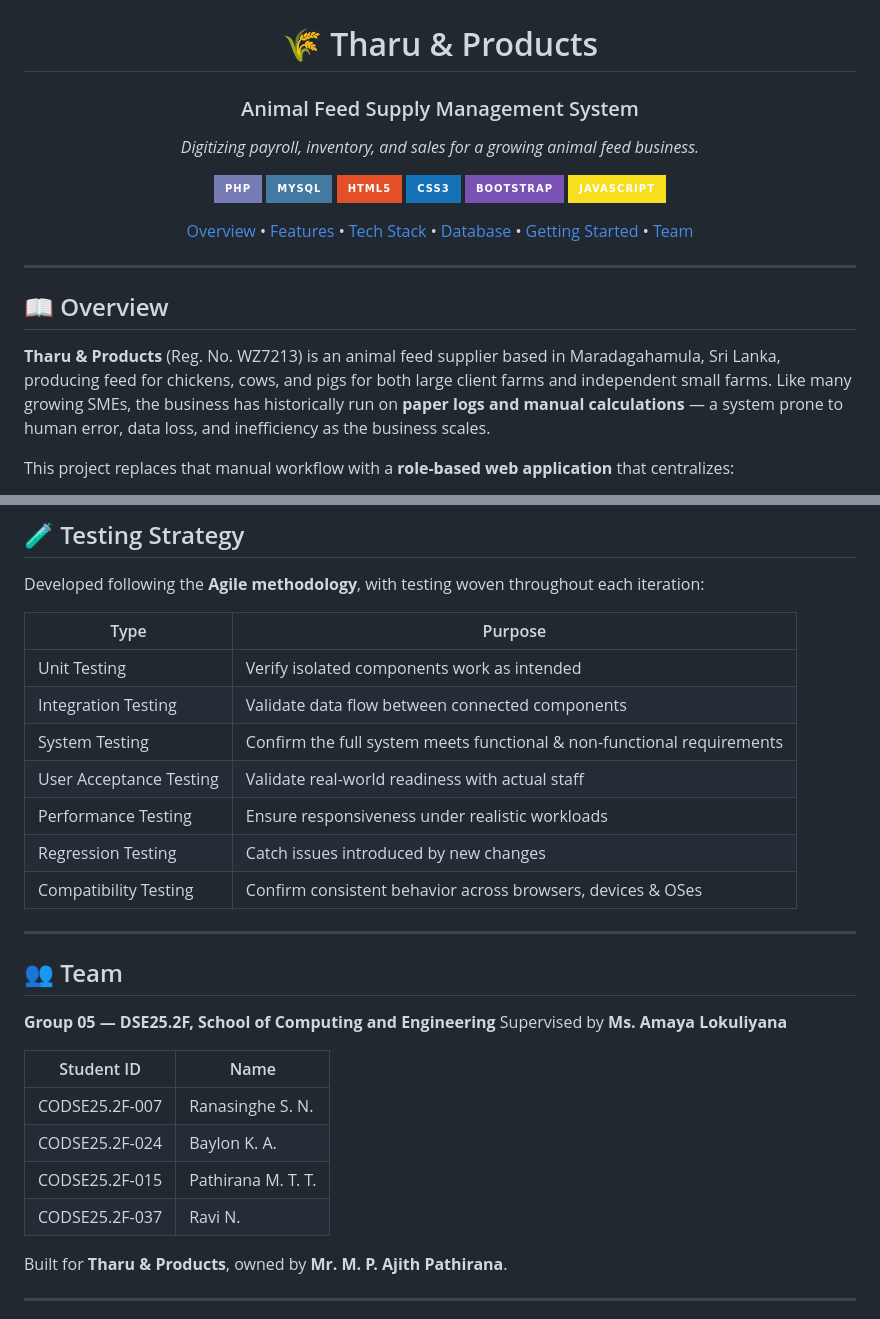
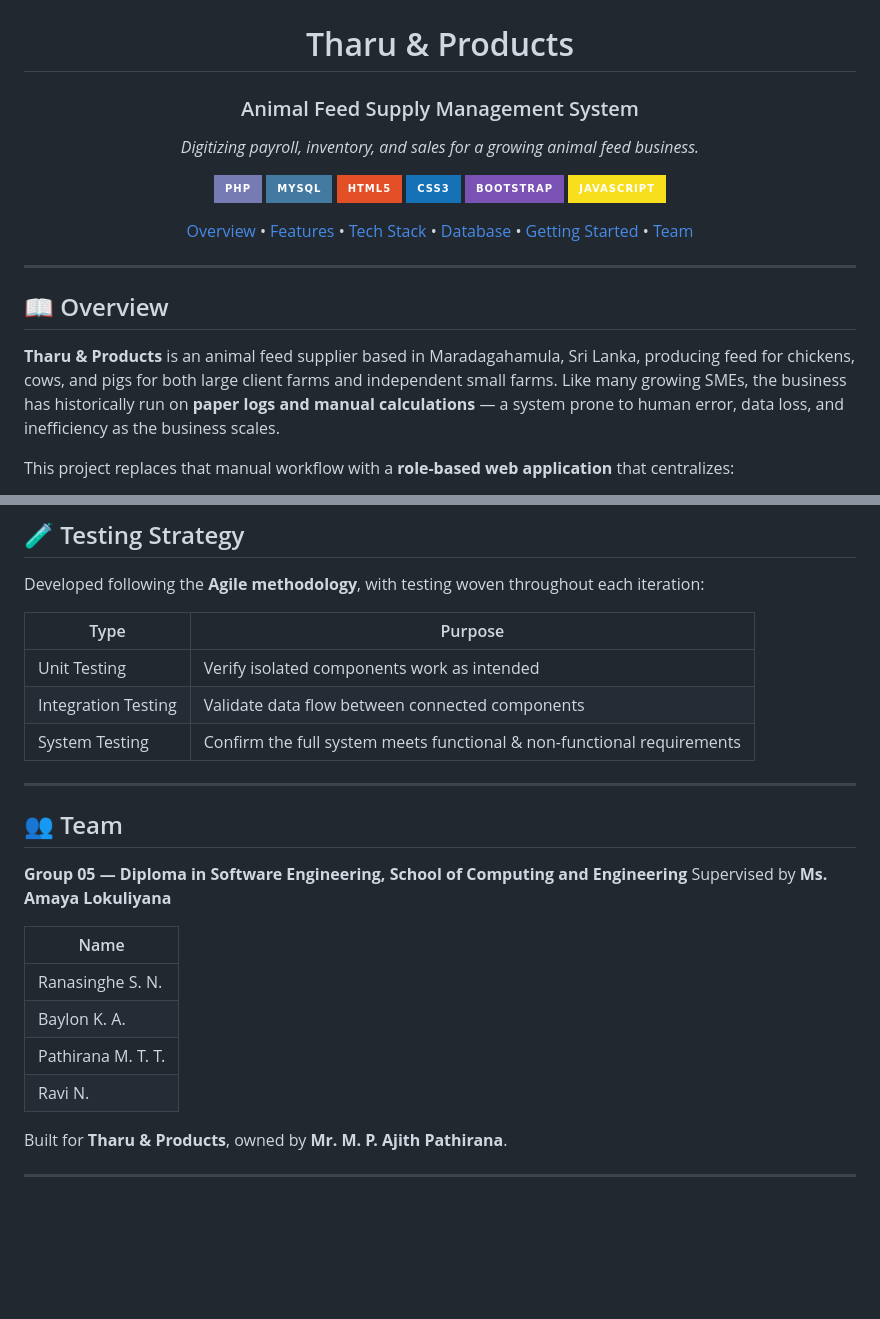
Before and after one commit to KevindraAmeshaBaylon/tharu_products, a Markdown page: README.md, 2 parts joined by grey strips. Rendered like a GitHub page; badges without logos; blank space fills up the shorter version.

```diff
--- a/README.md
+++ b/README.md
@@ -2,7 +2,7 @@
 
 <img src="./images/LOGO.png" alt="Tharu & Products Logo" width="140"/>
 
-# 🌾 Tharu & Products
+# Tharu & Products
 ### Animal Feed Supply Management System
 
 *Digitizing payroll, inventory, and sales for a growing animal feed business.*
@@ -22,7 +22,7 @@
 
 ## 📖 Overview
 
-**Tharu & Products** (Reg. No. WZ7213) is an animal feed supplier based in Maradagahamula, Sri Lanka, producing feed for chickens, cows, and pigs for both large client farms and independent small farms. Like many growing SMEs, the business has historically run on **paper logs and manual calculations** — a system prone to human error, data loss, and inefficiency as the business scales.
+**Tharu & Products** is an animal feed supplier based in Maradagahamula, Sri Lanka, producing feed for chickens, cows, and pigs for both large client farms and independent small farms. Like many growing SMEs, the business has historically run on **paper logs and manual calculations** — a system prone to human error, data loss, and inefficiency as the business scales.
 
 This project replaces that manual workflow with a **role-based web application** that centralizes:
 
@@ -173,24 +173,20 @@ Developed following the **Agile methodology**, with testing woven throughout eac
 | Unit Testing | Verify isolated components work as intended |
 | Integration Testing | Validate data flow between connected components |
 | System Testing | Confirm the full system meets functional & non-functional requirements |
-| User Acceptance Testing | Validate real-world readiness with actual staff |
-| Performance Testing | Ensure responsiveness under realistic workloads |
-| Regression Testing | Catch issues introduced by new changes |
-| Compatibility Testing | Confirm consistent behavior across browsers, devices & OSes |
 
 ---
 
 ## 👥 Team
 
-**Group 05 — DSE25.2F, School of Computing and Engineering**
+**Group 05 — Diploma in Software Engineering, School of Computing and Engineering**
 Supervised by **Ms. Amaya Lokuliyana**
 
-| Student ID | Name |
-|---|---|
-| CODSE25.2F-007 | Ranasinghe S. N. |
-| CODSE25.2F-024 | Baylon K. A. |
-| CODSE25.2F-015 | Pathirana M. T. T. |
-| CODSE25.2F-037 | Ravi N. |
+| Name |
+|---|
+| Ranasinghe S. N. |
+| Baylon K. A. |
+| Pathirana M. T. T. |
+| Ravi N. |
 
 Built for **Tharu & Products**, owned by **Mr. M. P. Ajith Pathirana**.
 
```
